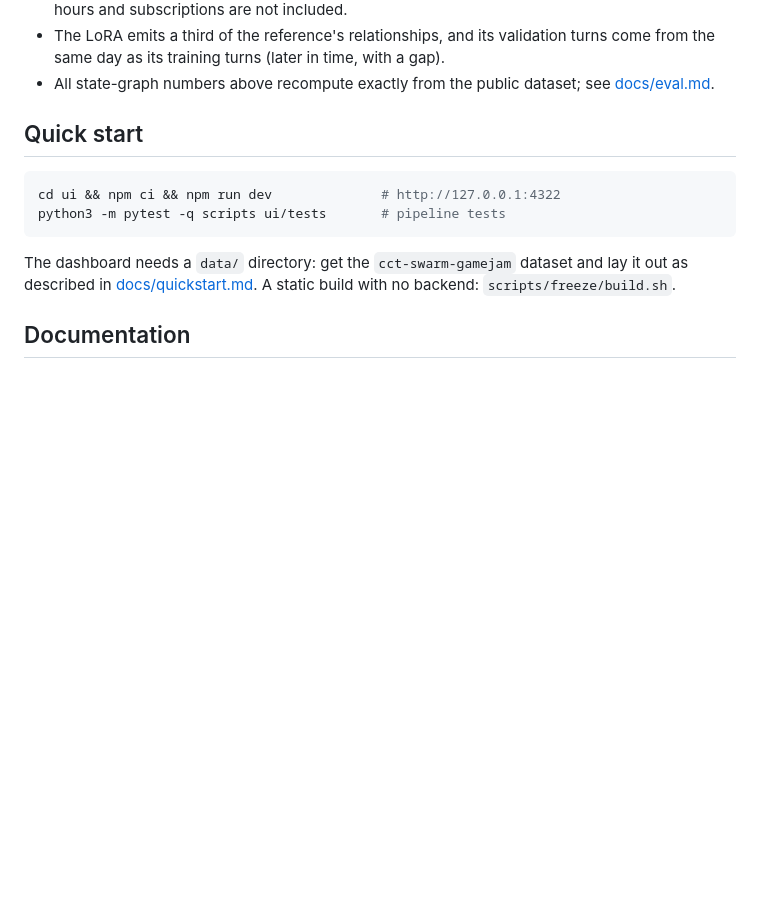
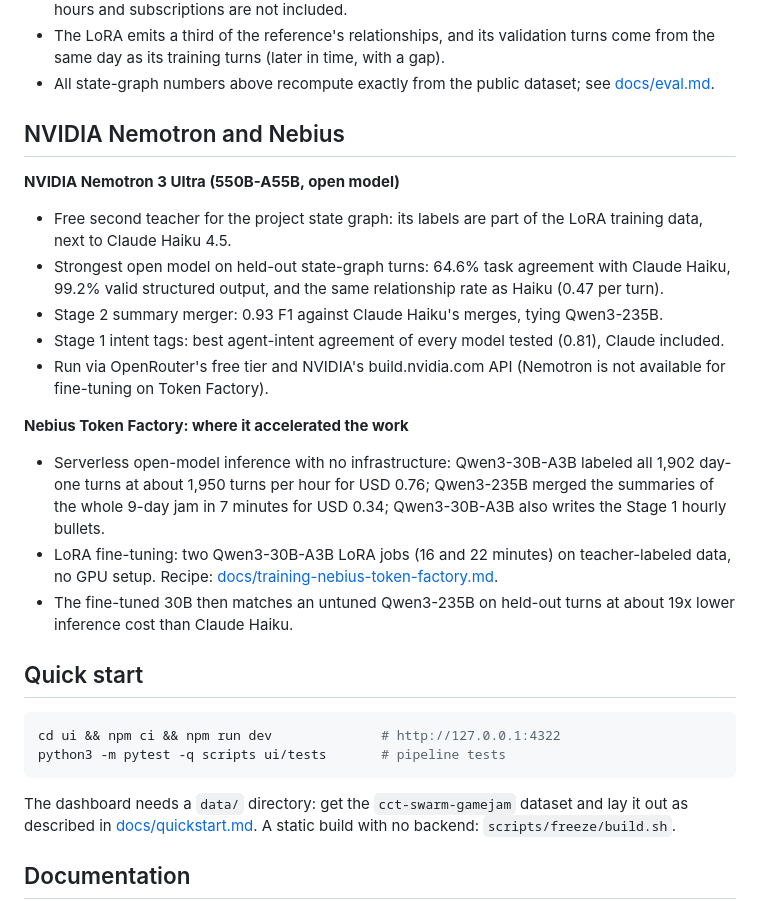
Before and after one commit to C-K-Loan/swarm-dashboard, a Markdown page: README.md, the part around the change. Rendered like a GitHub page; blank space fills up the shorter version.

Commit message:
README: NVIDIA Nemotron and Nebius Token Factory section
Co-Authored-By: Claude Opus 5.5 <noreply@anthropic.com>

```diff
--- a/README.md
+++ b/README.md
@@ -42,6 +42,20 @@ Stage 2 mergers, mean F1 over four tree levels: Qwen3-235B 0.94, Qwen3-8B 0.76,
 - "Cheaper" uses list prices times token counts. Real bills for Token Factory training, Modal GPU-hours and subscriptions are not included.
 - The LoRA emits a third of the reference's relationships, and its validation turns come from the same day as its training turns (later in time, with a gap).
 - All state-graph numbers above recompute exactly from the public dataset; see [docs/eval.md](docs/eval.md).
+
+## NVIDIA Nemotron and Nebius
+
+**NVIDIA Nemotron 3 Ultra (550B-A55B, open model)**
+- Free second teacher for the project state graph: its labels are part of the LoRA training data, next to Claude Haiku 4.5.
+- Strongest open model on held-out state-graph turns: 64.6% task agreement with Claude Haiku, 99.2% valid structured output, and the same relationship rate as Haiku (0.47 per turn).
+- Stage 2 summary merger: 0.93 F1 against Claude Haiku's merges, tying Qwen3-235B.
+- Stage 1 intent tags: best agent-intent agreement of every model tested (0.81), Claude included.
+- Run via OpenRouter's free tier and NVIDIA's build.nvidia.com API (Nemotron is not available for fine-tuning on Token Factory).
+
+**Nebius Token Factory: where it accelerated the work**
+- Serverless open-model inference with no infrastructure: Qwen3-30B-A3B labeled all 1,902 day-one turns at about 1,950 turns per hour for USD 0.76; Qwen3-235B merged the summaries of the whole 9-day jam in 7 minutes for USD 0.34; Qwen3-30B-A3B also writes the Stage 1 hourly bullets.
+- LoRA fine-tuning: two Qwen3-30B-A3B LoRA jobs (16 and 22 minutes) on teacher-labeled data, no GPU setup. Recipe: [docs/training-nebius-token-factory.md](docs/training-nebius-token-factory.md).
+- The fine-tuned 30B then matches an untuned Qwen3-235B on held-out turns at about 19x lower inference cost than Claude Haiku.
 
 ## Quick start
 
```
